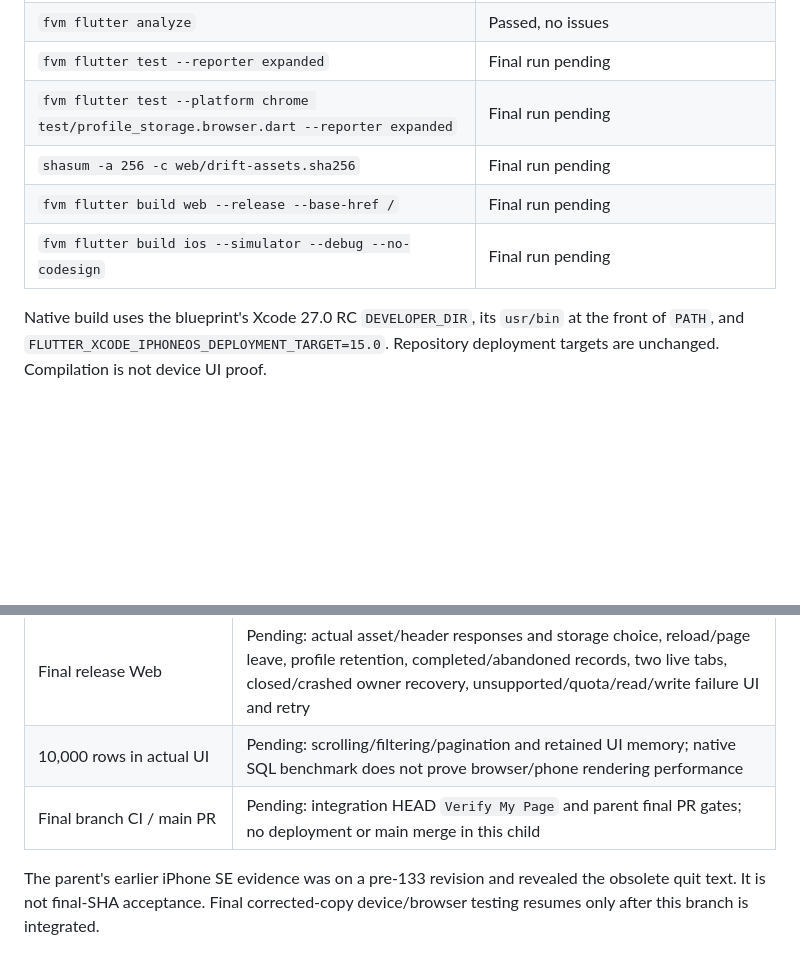
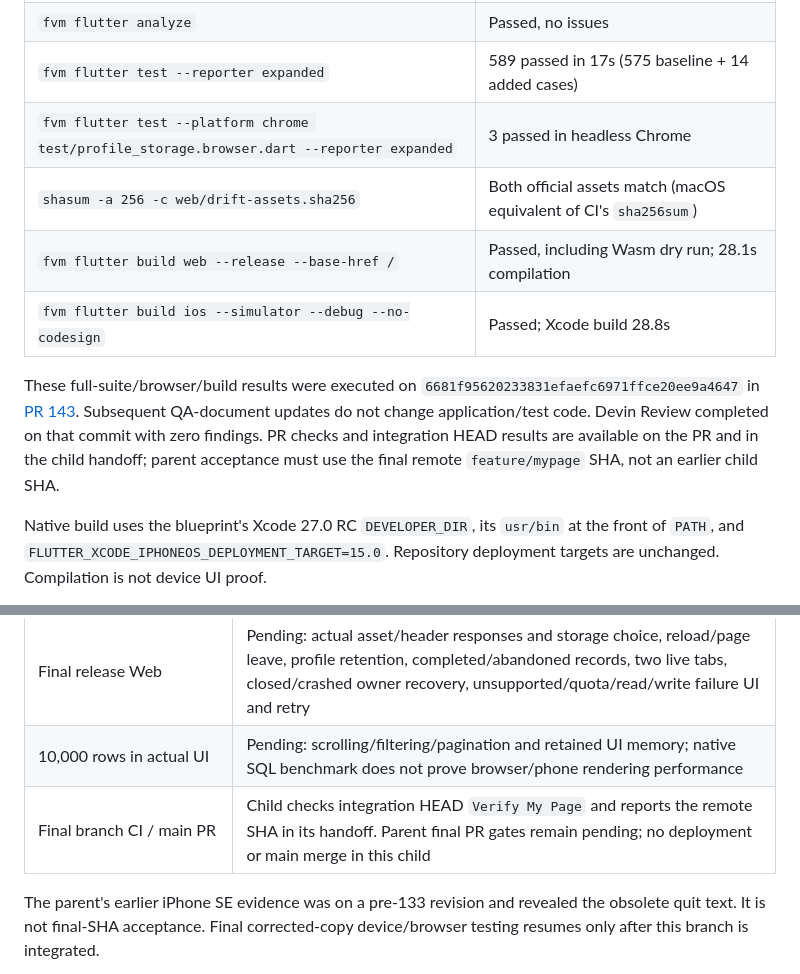
Before and after one commit to yuto90/conquest, a Markdown page: docs/qa/issue-133.md, 2 parts joined by grey strips. Rendered like a GitHub page; blank space fills up the shorter version.

Commit message:
docs(qa): record verified issue 133 gates
Co-Authored-By: Devin AI <158243242+devin-ai-integration[bot]@users.noreply.github.com>

```diff
--- a/docs/qa/issue-133.md
+++ b/docs/qa/issue-133.md
@@ -48,11 +48,19 @@ Flutter 3.44.8/Dart 3.12.2, Drift 2.35.0, SQLite 3.53.4.
 | `fvm dart format --output=none --set-exit-if-changed lib test integration_test` | Passed |
 | `fvm flutter test test/my_page_test.dart test/quit_storage_qa_test.dart --reporter expanded` | 17 passed; storage/controller cases also included in final full-suite gate below |
 | `fvm flutter analyze` | Passed, no issues |
-| `fvm flutter test --reporter expanded` | Final run pending |
-| `fvm flutter test --platform chrome test/profile_storage.browser.dart --reporter expanded` | Final run pending |
-| `shasum -a 256 -c web/drift-assets.sha256` | Final run pending |
-| `fvm flutter build web --release --base-href /` | Final run pending |
-| `fvm flutter build ios --simulator --debug --no-codesign` | Final run pending |
+| `fvm flutter test --reporter expanded` | 589 passed in 17s (575 baseline + 14 added cases) |
+| `fvm flutter test --platform chrome test/profile_storage.browser.dart --reporter expanded` | 3 passed in headless Chrome |
+| `shasum -a 256 -c web/drift-assets.sha256` | Both official assets match (macOS equivalent of CI's `sha256sum`) |
+| `fvm flutter build web --release --base-href /` | Passed, including Wasm dry run; 28.1s compilation |
+| `fvm flutter build ios --simulator --debug --no-codesign` | Passed; Xcode build 28.8s |
+
+These full-suite/browser/build results were executed on
+`6681f95620233831efaefc6971ffce20ee9a4647` in
+[PR 143](https://github.com/yuto90/conquest/pull/143). Subsequent QA-document
+updates do not change application/test code. Devin Review completed on that
+commit with zero findings. PR checks and integration HEAD results are available
+on the PR and in the child handoff; parent acceptance must use the final remote
+`feature/mypage` SHA, not an earlier child SHA.
 
 Native build uses the blueprint's Xcode 27.0 RC `DEVELOPER_DIR`, its `usr/bin`
 at the front of `PATH`, and `FLUTTER_XCODE_IPHONEOS_DEPLOYMENT_TARGET=15.0`.
@@ -118,7 +126,7 @@ Record exact integrated SHA, device/OS/browser, actions and artifacts for each:
 | Layout/input/accessibility | Pending: portrait/landscape where supported, large text, keyboard focus/save/cancel, screen reader labels, touch targets; actual hardware and VoiceOver remain unknown until available |
 | Final release Web | Pending: actual asset/header responses and storage choice, reload/page leave, profile retention, completed/abandoned records, two live tabs, closed/crashed owner recovery, unsupported/quota/read/write failure UI and retry |
 | 10,000 rows in actual UI | Pending: scrolling/filtering/pagination and retained UI memory; native SQL benchmark does not prove browser/phone rendering performance |
-| Final branch CI / main PR | Pending: integration HEAD `Verify My Page` and parent final PR gates; no deployment or main merge in this child |
+| Final branch CI / main PR | Child checks integration HEAD `Verify My Page` and reports the remote SHA in its handoff. Parent final PR gates remain pending; no deployment or main merge in this child |
 
 The parent's earlier iPhone SE evidence was on a pre-133 revision and revealed
 the obsolete quit text. It is not final-SHA acceptance. Final corrected-copy
```
